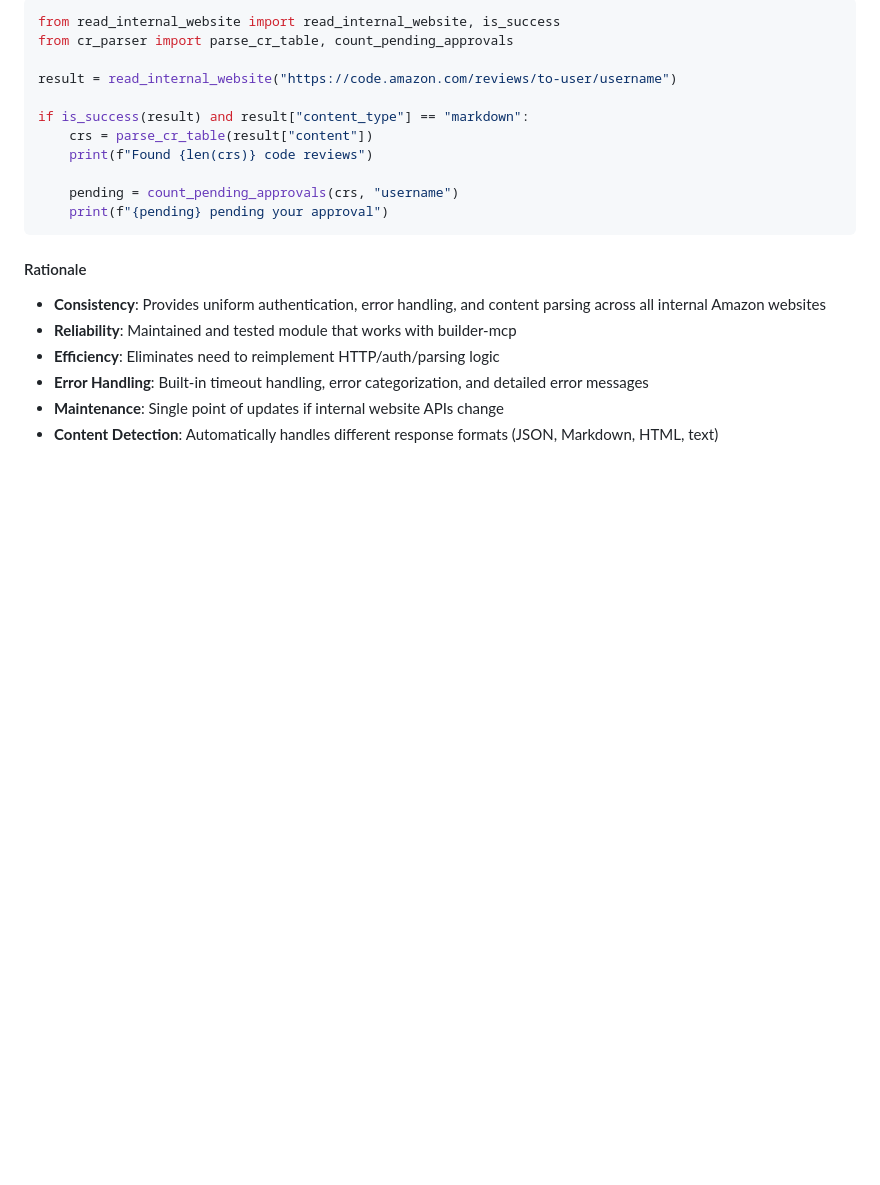
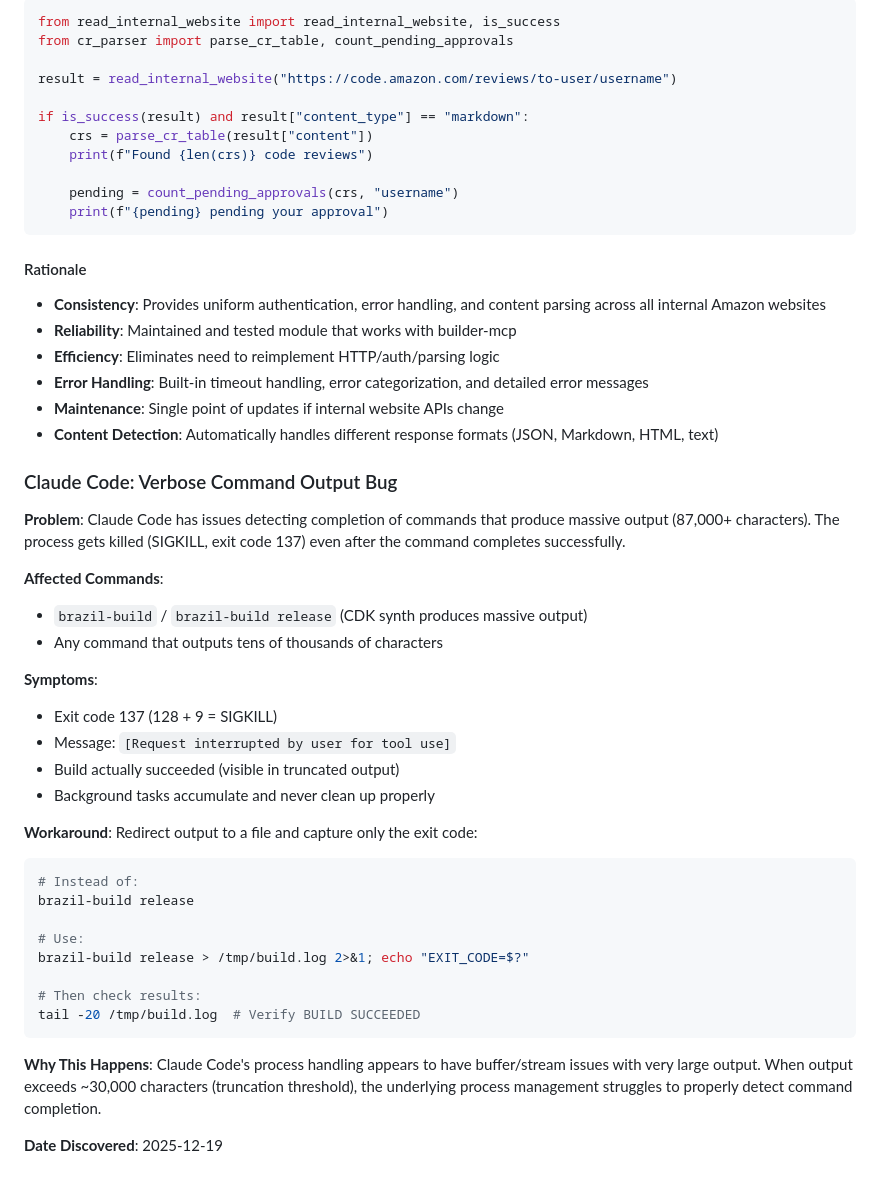
Before and after one commit to benjsnellings/dotfiles, a Markdown page: dot_claude/steering/snellin-steering.md, the part around the change. GitHub-like rendering; blank space fills up the shorter version.

Commit message:
Update .claude/steering/snellin-steering.md

````diff
--- a/dot_claude/steering/snellin-steering.md
+++ b/dot_claude/steering/snellin-steering.md
@@ -173,3 +173,34 @@ if is_success(result) and result["content_type"] == "markdown":
 - **Error Handling**: Built-in timeout handling, error categorization, and detailed error messages
 - **Maintenance**: Single point of updates if internal website APIs change
 - **Content Detection**: Automatically handles different response formats (JSON, Markdown, HTML, text)
+
+### Claude Code: Verbose Command Output Bug
+
+**Problem**: Claude Code has issues detecting completion of commands that produce massive output (87,000+ characters). The process gets killed (SIGKILL, exit code 137) even after the command completes successfully.
+
+**Affected Commands**:
+- `brazil-build` / `brazil-build release` (CDK synth produces massive output)
+- Any command that outputs tens of thousands of characters
+
+**Symptoms**:
+- Exit code 137 (128 + 9 = SIGKILL)
+- Message: `[Request interrupted by user for tool use]`
+- Build actually succeeded (visible in truncated output)
+- Background tasks accumulate and never clean up properly
+
+**Workaround**: Redirect output to a file and capture only the exit code:
+
+```bash
+# Instead of:
+brazil-build release
+
+# Use:
+brazil-build release > /tmp/build.log 2>&1; echo "EXIT_CODE=$?"
+
+# Then check results:
+tail -20 /tmp/build.log  # Verify BUILD SUCCEEDED
+```
+
+**Why This Happens**: Claude Code's process handling appears to have buffer/stream issues with very large output. When output exceeds ~30,000 characters (truncation threshold), the underlying process management struggles to properly detect command completion.
+
+**Date Discovered**: 2025-12-19
````
